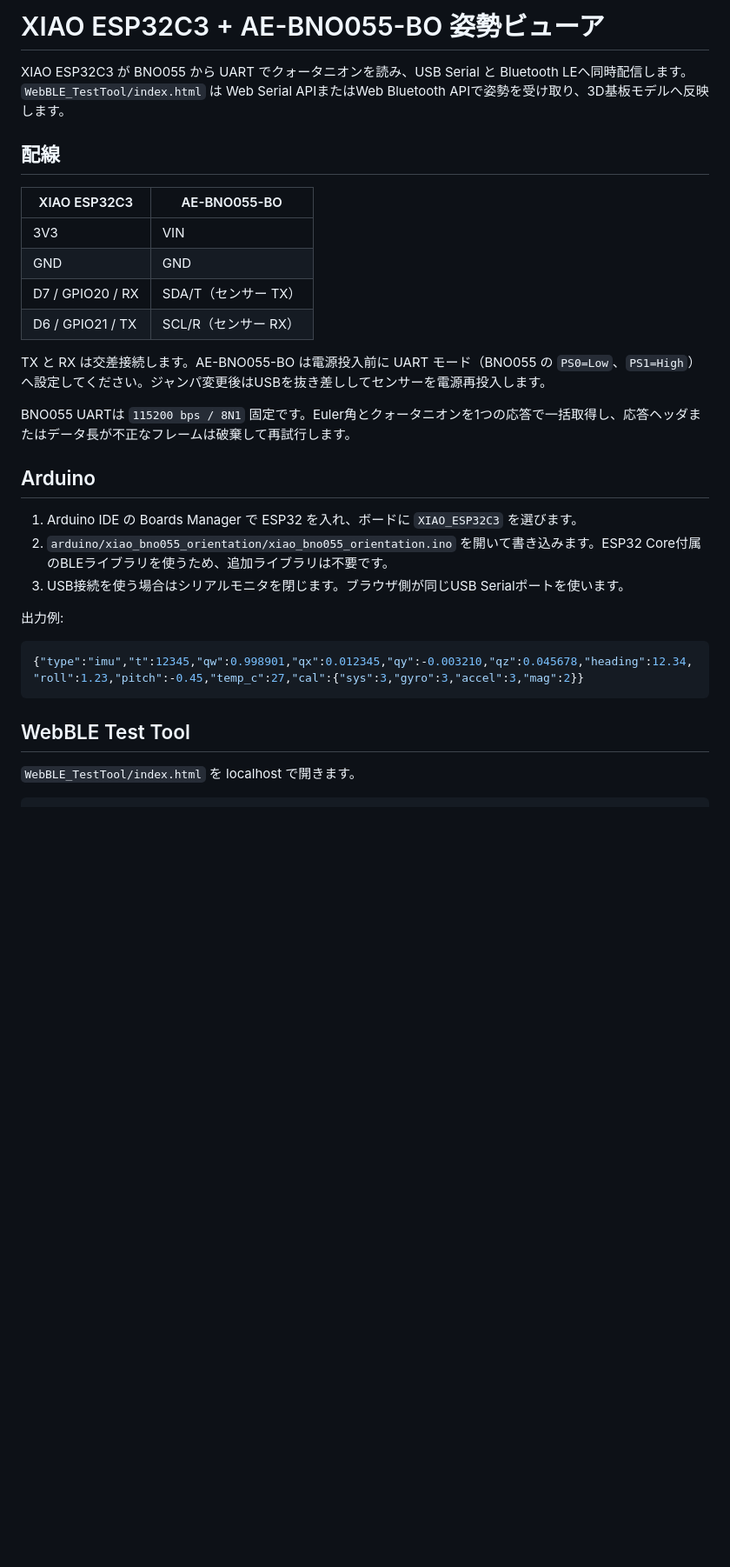
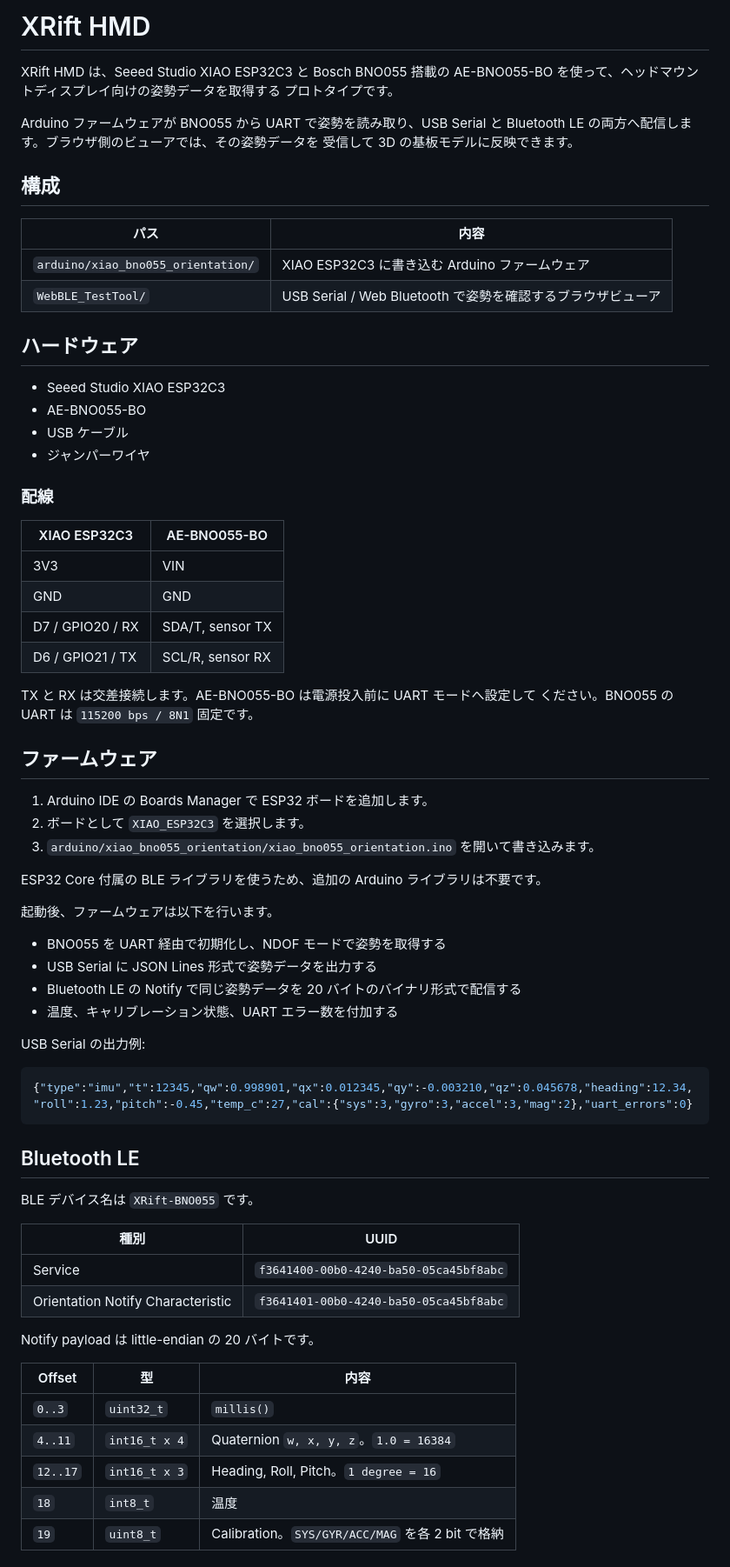
Before and after one commit to WebXR-JP/xrift-hmd, a Markdown page: README.md, the part around one of its changes. Shown at 87% size. GitHub-like rendering; blank space fills up the shorter version.

Commit message:
docs: update root README overview

````diff
--- a/README.md
+++ b/README.md
@@ -1,32 +1,76 @@
-# XIAO ESP32C3 + AE-BNO055-BO 姿勢ビューア
+# XRift HMD
 
-XIAO ESP32C3 が BNO055 から UART でクォータニオンを読み、USB Serial と Bluetooth LEへ同時配信します。`WebBLE_TestTool/index.html` は Web Serial APIまたはWeb Bluetooth APIで姿勢を受け取り、3D基板モデルへ反映します。
+XRift HMD は、Seeed Studio XIAO ESP32C3 と Bosch BNO055 搭載の
+AE-BNO055-BO を使って、ヘッドマウントディスプレイ向けの姿勢データを取得する
+プロトタイプです。
 
-## 配線
+Arduino ファームウェアが BNO055 から UART で姿勢を読み取り、USB Serial と
+Bluetooth LE の両方へ配信します。ブラウザ側のビューアでは、その姿勢データを
+受信して 3D の基板モデルに反映できます。
+
+## 構成
+
+| パス | 内容 |
+| --- | --- |
+| `arduino/xiao_bno055_orientation/` | XIAO ESP32C3 に書き込む Arduino ファームウェア |
+| `WebBLE_TestTool/` | USB Serial / Web Bluetooth で姿勢を確認するブラウザビューア |
+
+## ハードウェア
+
+- Seeed Studio XIAO ESP32C3
+- AE-BNO055-BO
+- USB ケーブル
+- ジャンパーワイヤ
+
+### 配線
 
 | XIAO ESP32C3 | AE-BNO055-BO |
 | --- | --- |
 | 3V3 | VIN |
 | GND | GND |
-| D7 / GPIO20 / RX | SDA/T（センサー TX） |
-| D6 / GPIO21 / TX | SCL/R（センサー RX） |
+| D7 / GPIO20 / RX | SDA/T, sensor TX |
+| D6 / GPIO21 / TX | SCL/R, sensor RX |
 
-TX と RX は交差接続します。AE-BNO055-BO は電源投入前に UART モード（BNO055 の `PS0=Low`、`PS1=High`）へ設定してください。ジャンパ変更後はUSBを抜き差ししてセンサーを電源再投入します。
+TX と RX は交差接続します。AE-BNO055-BO は電源投入前に UART モードへ設定して
+ください。BNO055 の UART は `115200 bps / 8N1` 固定です。
 
-BNO055 UARTは `115200 bps / 8N1` 固定です。Euler角とクォータニオンを1つの応答で一括取得し、応答ヘッダまたはデータ長が不正なフレームは破棄して再試行します。
+## ファームウェア
 
-## Arduino
+1. Arduino IDE の Boards Manager で ESP32 ボードを追加します。
+2. ボードとして `XIAO_ESP32C3` を選択します。
+3. `arduino/xiao_bno055_orientation/xiao_bno055_orientation.ino` を開いて書き込みます。
 
-1. Arduino IDE の Boards Manager で ESP32 を入れ、ボードに `XIAO_ESP32C3` を選びます。
-2. `arduino/xiao_bno055_orientation/xiao_bno055_orientation.ino` を開いて書き込みます。ESP32 Core付属のBLEライブラリを使うため、追加ライブラリは不要です。
-3. USB接続を使う場合はシリアルモニタを閉じます。ブラウザ側が同じUSB Serialポートを使います。
+ESP32 Core 付属の BLE ライブラリを使うため、追加の Arduino ライブラリは不要です。
 
-出力例:
+起動後、ファームウェアは以下を行います。
+
+- BNO055 を UART 経由で初期化し、NDOF モードで姿勢を取得する
+- USB Serial に JSON Lines 形式で姿勢データを出力する
+- Bluetooth LE の Notify で同じ姿勢データを 20 バイトのバイナリ形式で配信する
+- 温度、キャリブレーション状態、UART エラー数を付加する
+
+USB Serial の出力例:
 
 ```json
-{"type":"imu","t":12345,"qw":0.998901,"qx":0.012345,"qy":-0.003210,"qz":0.045678,"heading":12.34,"roll":1.23,"pitch":-0.45,"temp_c":27,"cal":{"sys":3,"gyro":3,"accel":3,"mag":2}}
+{"type":"imu","t":12345,"qw":0.998901,"qx":0.012345,"qy":-0.003210,"qz":0.045678,"heading":12.34,"roll":1.23,"pitch":-0.45,"temp_c":27,"cal":{"sys":3,"gyro":3,"accel":3,"mag":2},"uart_errors":0}
 ```
 
-## WebBLE Test Tool
+## Bluetooth LE
 
-`WebBLE_TestTool/index.html` を localhost で開きます。
+BLE デバイス名は `XRift-BNO055` です。
+
+| 種別 | UUID |
+| --- | --- |
+| Service | `f3641400-00b0-4240-ba50-05ca45bf8abc` |
+| Orientation Notify Characteristic | `f3641401-00b0-4240-ba50-05ca45bf8abc` |
+
+Notify payload は little-endian の 20 バイトです。
+
+| Offset | 型 | 内容 |
+| --- | --- | --- |
+| `0..3` | `uint32_t` | `millis()` |
+| `4..11` | `int16_t x 4` | Quaternion `w, x, y, z`。`1.0 = 16384` |
+| `12..17` | `int16_t x 3` | Heading, Roll, Pitch。`1 degree = 16` |
+| `18` | `int8_t` | 温度 |
+| `19` | `uint8_t` | Calibration。`SYS/GYR/ACC/MAG` を各 2 bit で格納 |
+
````
Also changed, not shown: other parts of README.md (+18 -24 lines).
